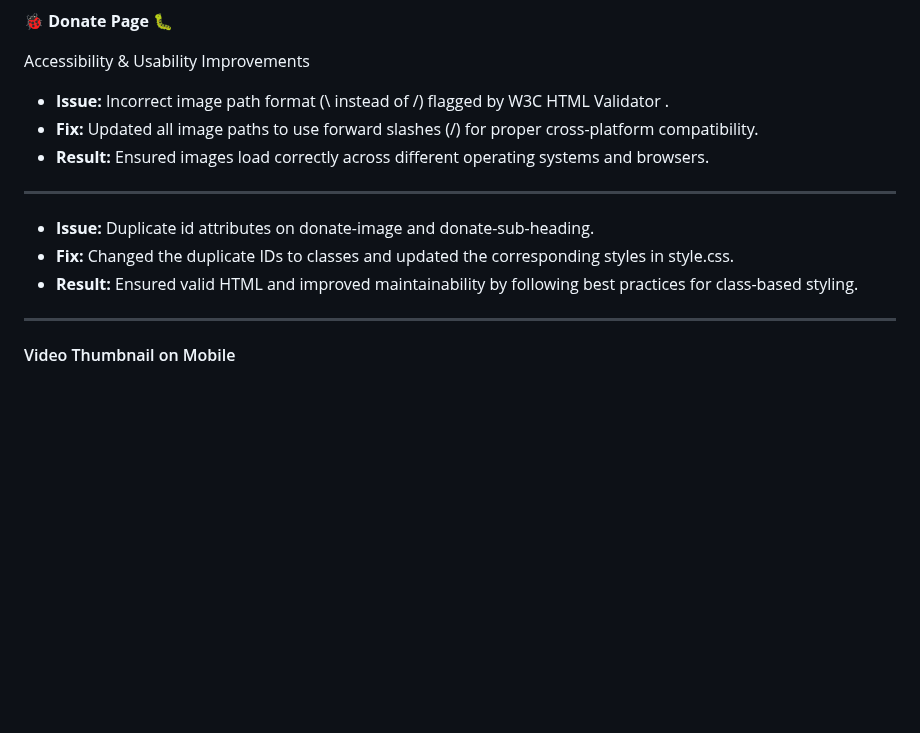
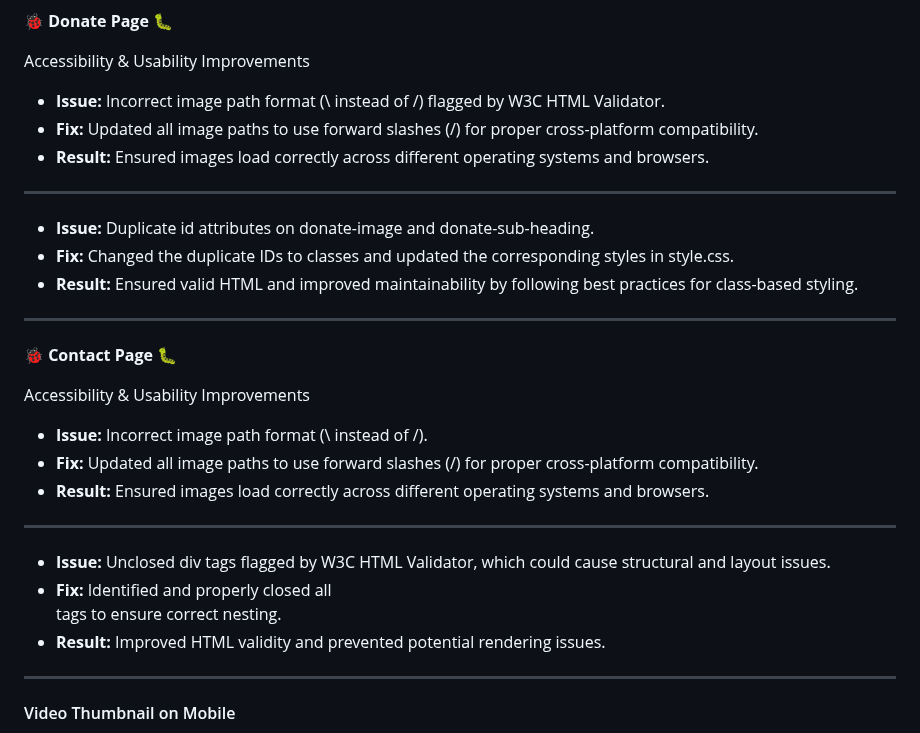
Before and after one commit to Seren-Hughes/boops-and-snoots-rescue, a Markdown page: TESTING.md, the part around one of its changes. Drawn GitHub-style; blank space fills up the shorter version.

Commit message:
docs: add contact.html validation check to testing.md. add fixes for contact page to bug section

```diff
--- a/TESTING.md
+++ b/TESTING.md
@@ -261,7 +265,7 @@ Used CSS (from 'Inclusively Hidden' by Scott O'Hara) to visually hide a legend w
 
 Accessibility & Usability Improvements
 
-- **Issue:** Incorrect image path format (\ instead of /) flagged by W3C HTML Validator .
+- **Issue:** Incorrect image path format (\ instead of /) flagged by W3C HTML Validator.
 - **Fix:** Updated all image paths to use forward slashes (/) for proper cross-platform compatibility.
 - **Result:** Ensured images load correctly across different operating systems and browsers.
 
@@ -270,6 +274,22 @@ Accessibility & Usability Improvements
 - **Issue:** Duplicate id attributes on donate-image and donate-sub-heading.
 - **Fix:** Changed the duplicate IDs to classes and updated the corresponding styles in style.css.
 - **Result:** Ensured valid HTML and improved maintainability by following best practices for class-based styling.
+
+---
+
+🐞 **Contact Page** 🐛
+
+Accessibility & Usability Improvements
+
+- **Issue:** Incorrect image path format (\ instead of /).
+- **Fix:** Updated all image paths to use forward slashes (/) for proper cross-platform compatibility.
+- **Result:** Ensured images load correctly across different operating systems and browsers.
+
+---
+
+- **Issue:** Unclosed div tags flagged by W3C HTML Validator, which could cause structural and layout issues.
+- **Fix:** Identified and properly closed all <div> tags to ensure correct nesting.
+- **Result:** Improved HTML validity and prevented potential rendering issues.
 
 ---
 
```
Also changed, not shown: other parts of TESTING.md (+4 -0 lines).
